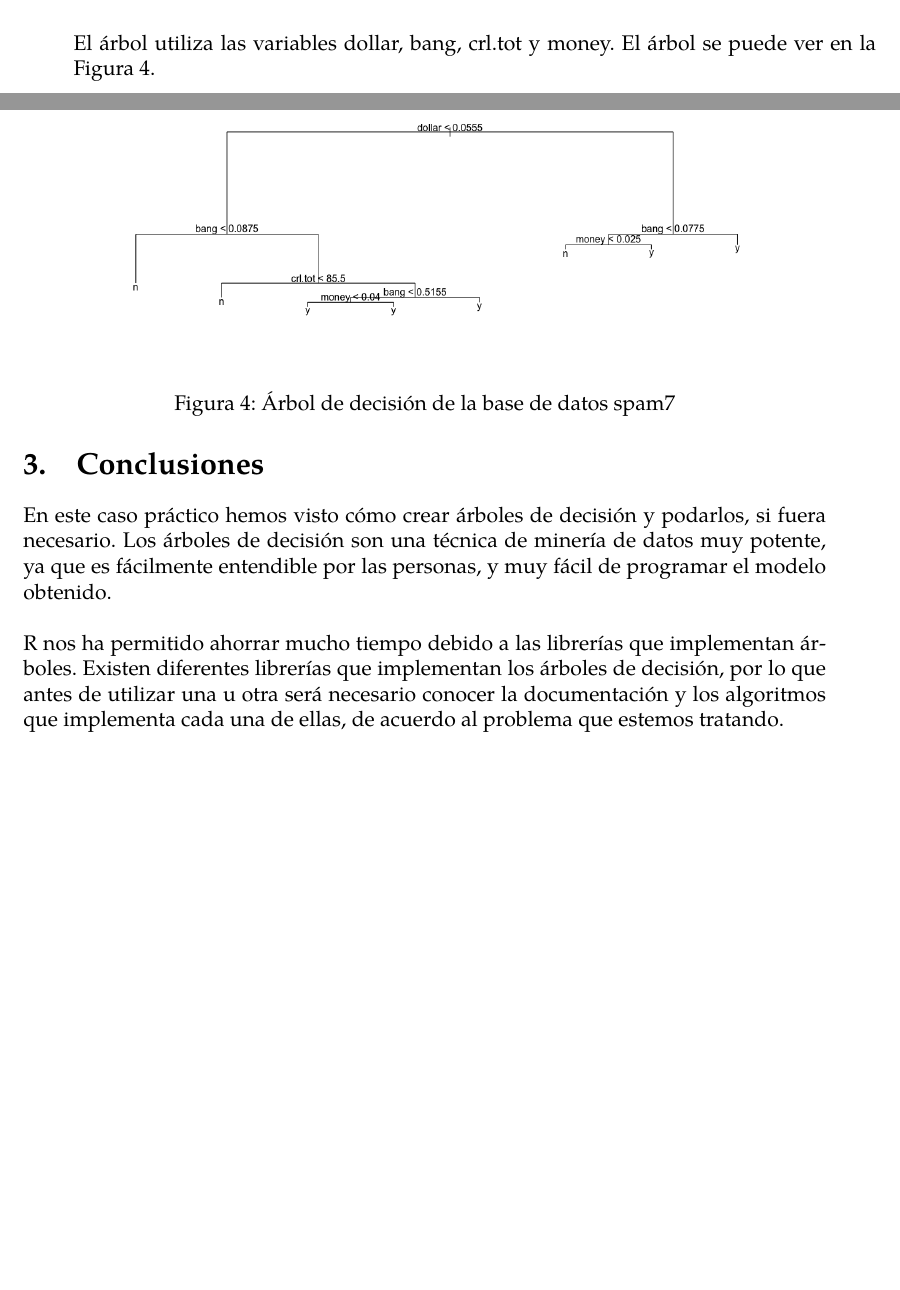
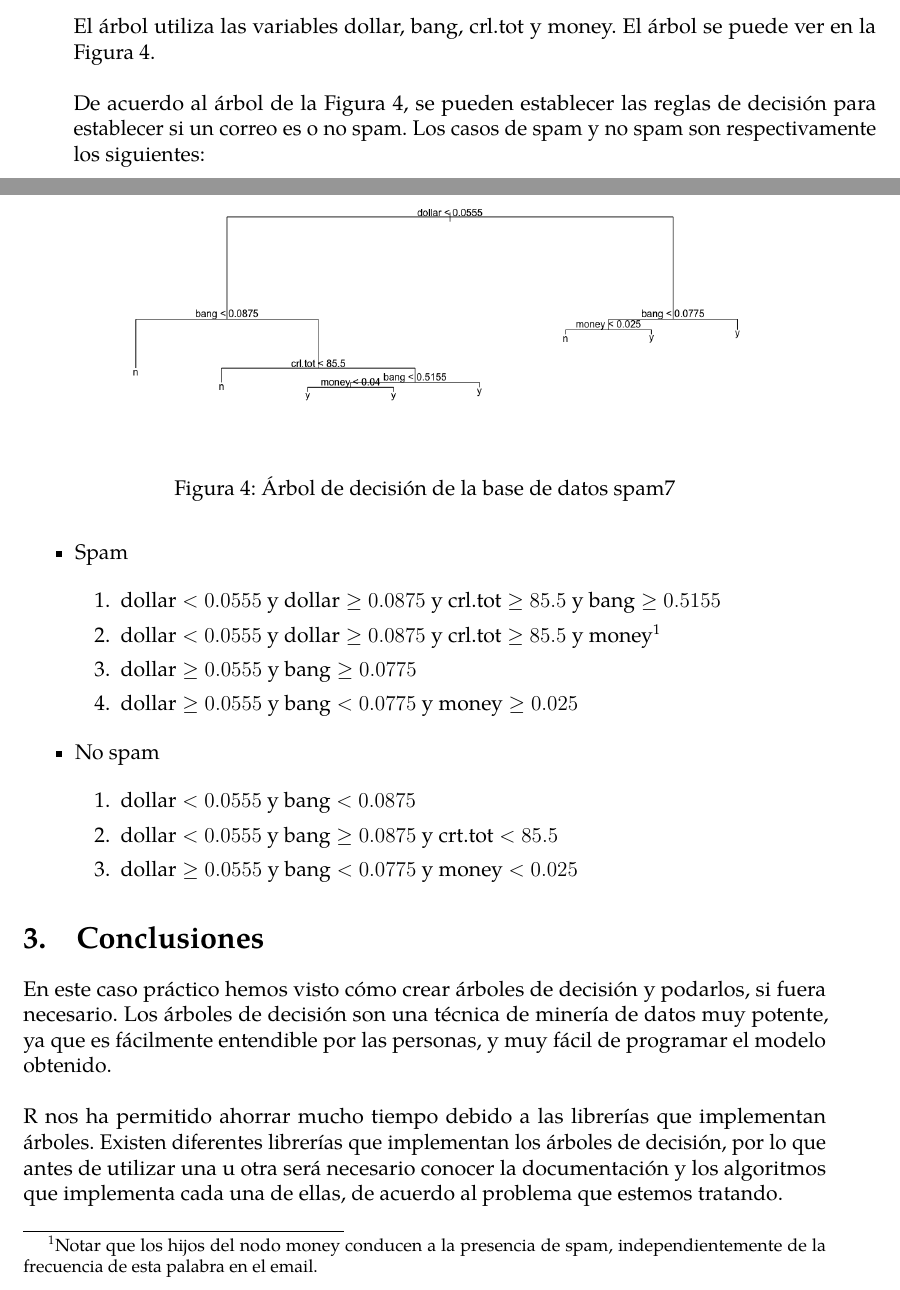
Before and after one commit to jiep/MD, a LaTeX document (4. Árboles de decisión/memoria.tex): two parts of pages 7 and 8 of 10 before the commit and two parts of pages 6 and 7 of 9 after it, joined at a grey line, cut so that both start at the same text, the shorter picture padded with empty space. The pictures show the PDF file 4. Árboles de decisión/memoria.pdf that the author committed with the source.

Commit message:
Corregidos errores y comentado árbol de decisión

```diff
--- a/4. Árboles de decisión/memoria.tex
+++ b/4. Árboles de decisión/memoria.tex
@@ -159,6 +155,33 @@ El árbol utiliza las variables dollar, bang, crl.tot y money. El árbol se pued
 \label{fig:spam_plot}
 \end{figure}
 
+De acuerdo al árbol de la Figura~\ref{fig:spam_plot}, se pueden establecer las reglas de decisión para establecer si un correo es o no spam. Los casos de spam y no spam son respectivamente los siguientes:
+
+\begin{itemize}
+	\item Spam
+
+	\begin{enumerate}
+		\item $\text{dollar} < 0.0555$ y $\text{dollar} \geq 0.0875$ y $\text{crl.tot} \geq 85.5$ y $\text{bang} \geq 0.5155$
+
+		\item $\text{dollar} < 0.0555$ y $\text{dollar} \geq 0.0875$ y $\text{crl.tot} \geq 85.5$ y $\text{money}$\footnote{Notar que los hijos del nodo money conducen a la presencia de spam, independientemente de la frecuencia de esta palabra en el email.}
+
+		\item $\text{dollar} \geq 0.0555$ y $\text{bang} \geq 0.0775$
+
+		\item $\text{dollar} \geq 0.0555$ y $\text{bang} < 0.0775$ y $\text{money} \geq 0.025$
+	\end{enumerate}
+
+	\item No spam
+
+	\begin{enumerate}
+		\item $\text{dollar} < 0.0555$ y $\text{bang} < 0.0875$
+
+		\item $\text{dollar} < 0.0555$ y $\text{bang} \geq 0.0875$ y $\text{crt.tot} < 85.5$
+
+		\item $\text{dollar} \geq 0.0555$ y $\text{bang} < 0.0775$ y $\text{money} < 0.025$
+
+	\end{enumerate}
+\end{itemize}
+
 \section{Conclusiones}
 
 En este caso práctico hemos visto cómo crear árboles de decisión y podarlos, si fuera necesario. Los árboles de decisión son una técnica de minería de datos muy potente, ya que es fácilmente entendible por las personas, y muy fácil de programar el modelo obtenido.\\
```
Also changed, not shown: 4. Árboles de decisión/memoria.pdf, 4. Árboles de decisión/memoria.tex (4 more changed lines).
